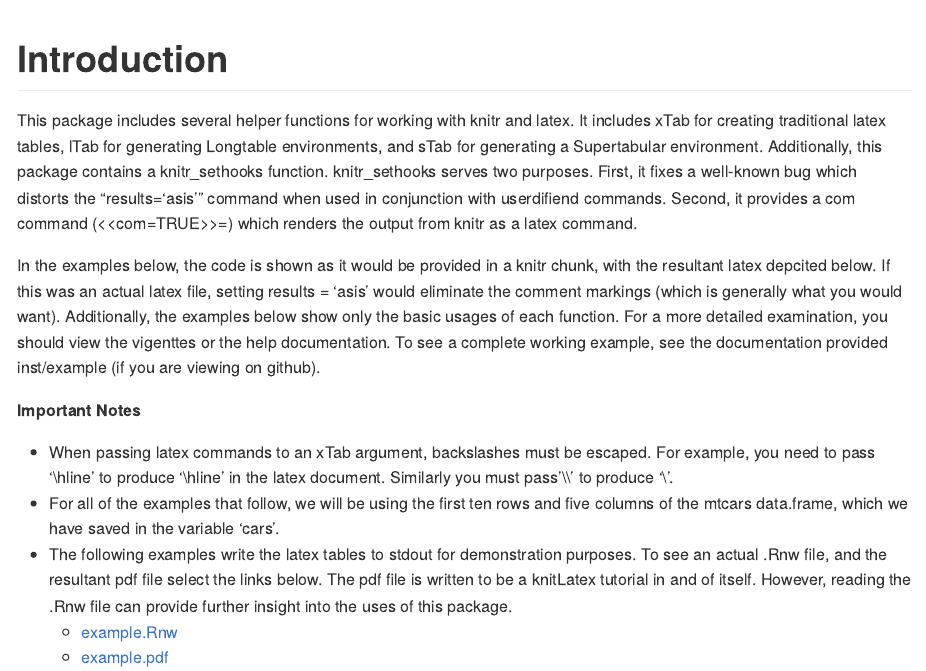
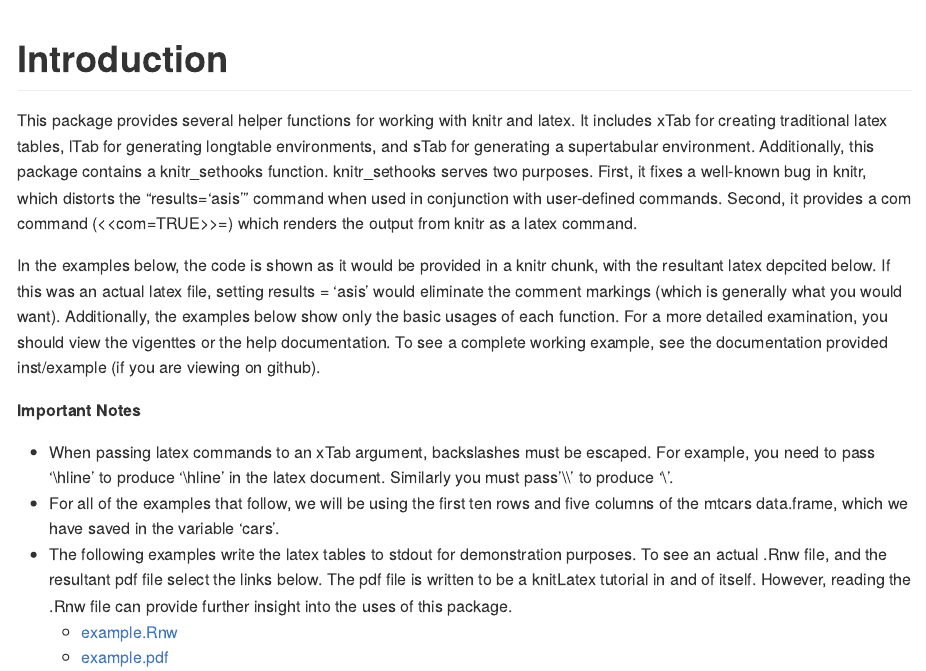
Before and after one commit to coachshea/knitLatex, an R Markdown document (README.Rmd): the page in a window 1100 px wide, from its top. Rendered offline with R 4.5, knitr and Pandoc, with nearby package versions.

Commit message:
finished version 0.9

```diff
--- a/README.Rmd
+++ b/README.Rmd
@@ -18,14 +18,14 @@ cars  <- mtcars[1:10,1:5]
 
 # Introduction
 
-This package includes several helper functions for working with knitr and latex.
+This package provides several helper functions for working with knitr and latex.
 It includes xTab for creating traditional latex tables, lTab for generating
-Longtable environments, and sTab for generating a Supertabular environment.
+longtable environments, and sTab for generating a supertabular environment.
 Additionally, this package contains a knitr_sethooks function. knitr_sethooks
-serves two purposes. First, it fixes a well-known bug which distorts the
-"results='asis'" command when used in conjunction with userdifiend commands.
-Second, it provides a com command (\<\<com=TRUE\>\>=) which renders the output
-from knitr as a latex command.
+serves two purposes. First, it fixes a well-known bug in knitr, which distorts
+the "results='asis'" command when used in conjunction with user-defined
+commands. Second, it provides a com command (\<\<com=TRUE\>\>=) which renders
+the output from knitr as a latex command.
 
 In the examples below, the code is shown as it would be provided in a knitr
 chunk, with the resultant latex depcited below. If this was an actual latex
```
Also changed, not shown: cran-comments.md (added, +14 -0 lines), vignettes/lTab.Rmd (+1 -1 lines), vignettes/sTab.Rmd (+1 -1 lines), vignettes/xTab.Rmd (+1 -1 lines), README.md, vignettes/temp.Rmd (deleted), 7 other files.
